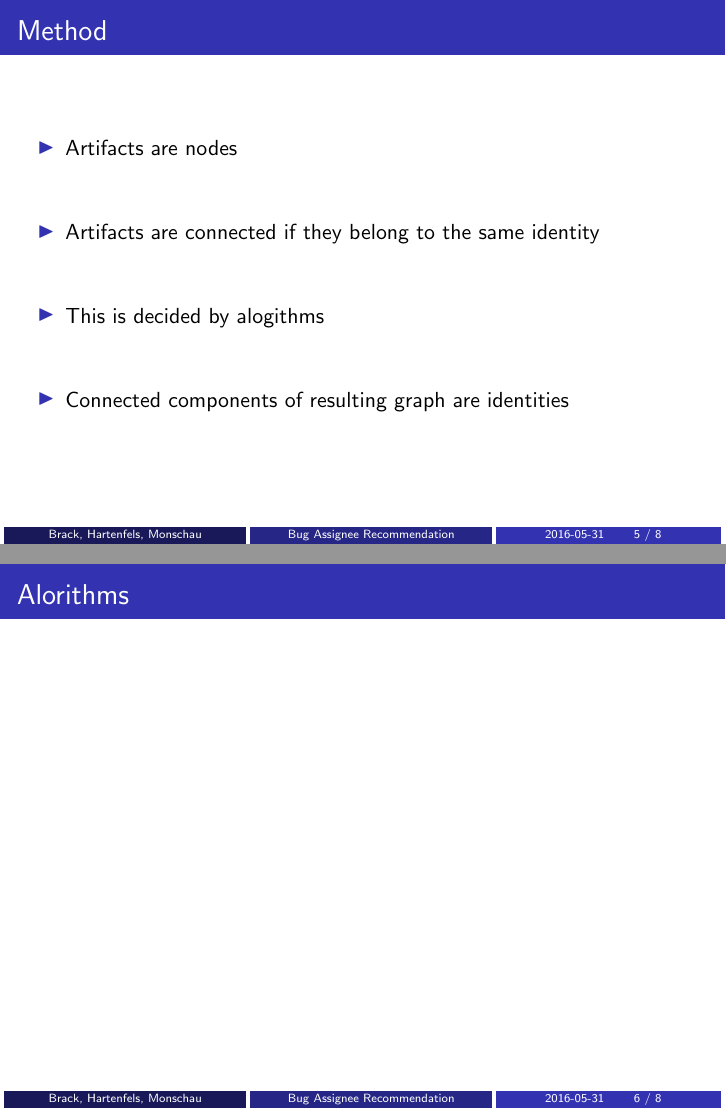
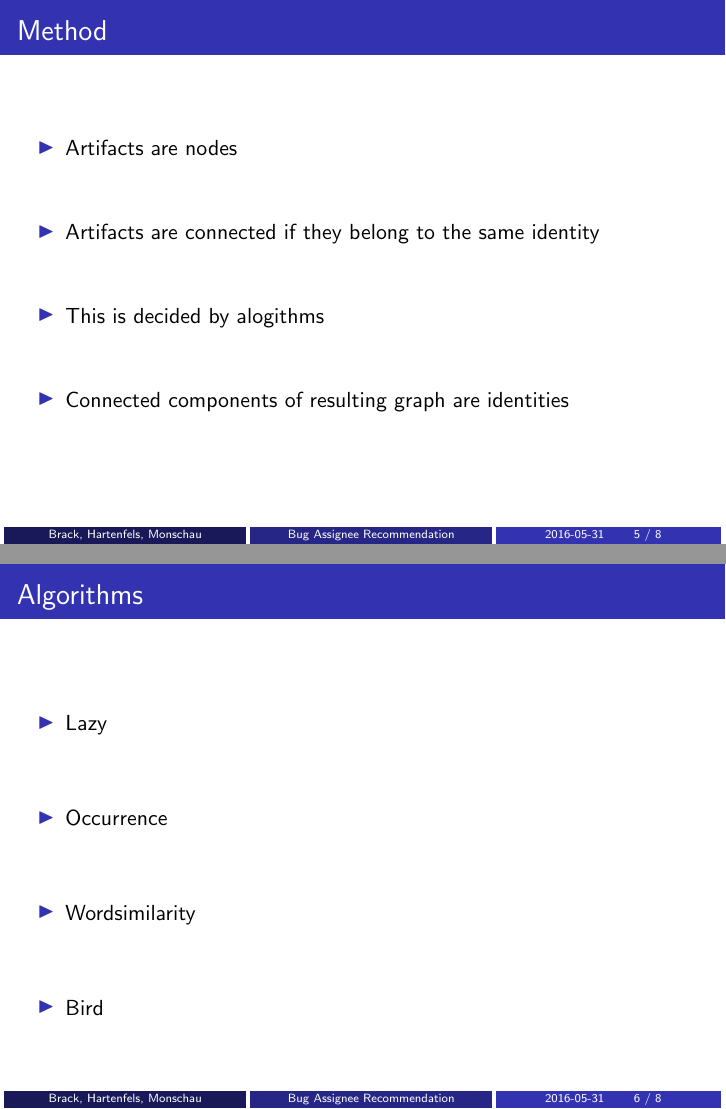
Before and after one commit to westwood846/idman, LaTeX slides (presentation/presentation.tex): pages 5 and 6 of 8, joined at a grey line. Compiled offline with pdfLaTeX.

Commit message:
Fill slide about algorithms

```diff
--- a/presentation/presentation.tex
+++ b/presentation/presentation.tex
@@ -107,7 +107,13 @@ What methods of identity management can we use?
 \end{comment}
 
 \begin{frame}
-	\frametitle{Alorithms}
+	\frametitle{Algorithms}
+  \begin{itemize}
+    \gitem Lazy
+    \gitem Occurrence
+    \gitem Wordsimilarity
+    \gitem Bird
+  \end{itemize}
 \end{frame}
 \nextframe
 
```
